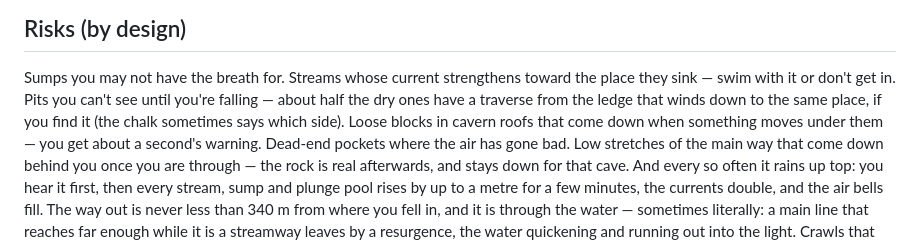
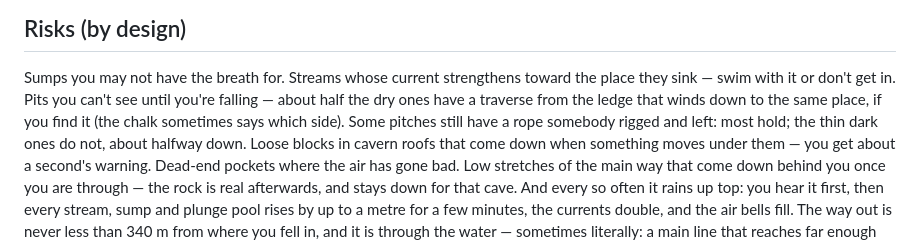
Before and after one commit to AbdullahAhmed/claustrophobia, a Markdown page: README.md, the part around the change. Drawn GitHub-style.

Commit message:
README: old ropes

```diff
--- a/README.md
+++ b/README.md
@@ -71,7 +71,8 @@ every later attempt at that cave.
 
 Sumps you may not have the breath for. Streams whose current strengthens toward the place they sink — swim with it
 or don't get in. Pits you can't see until you're falling — about half the dry ones have a traverse from the ledge that winds down to
-the same place, if you find it (the chalk sometimes says which side). Loose blocks in cavern roofs that come down when something
+the same place, if you find it (the chalk sometimes says which side). Some pitches still have a rope somebody rigged and
+left: most hold; the thin dark ones do not, about halfway down. Loose blocks in cavern roofs that come down when something
 moves under them — you get about a second's warning. Dead-end pockets where the air has gone bad. Low stretches of the main way that come down behind you
 once you are through — the rock is real afterwards, and stays down for that cave. And every so often it rains up
 top: you hear it first, then every stream, sump and plunge pool rises by up to a metre for a few minutes, the
```
